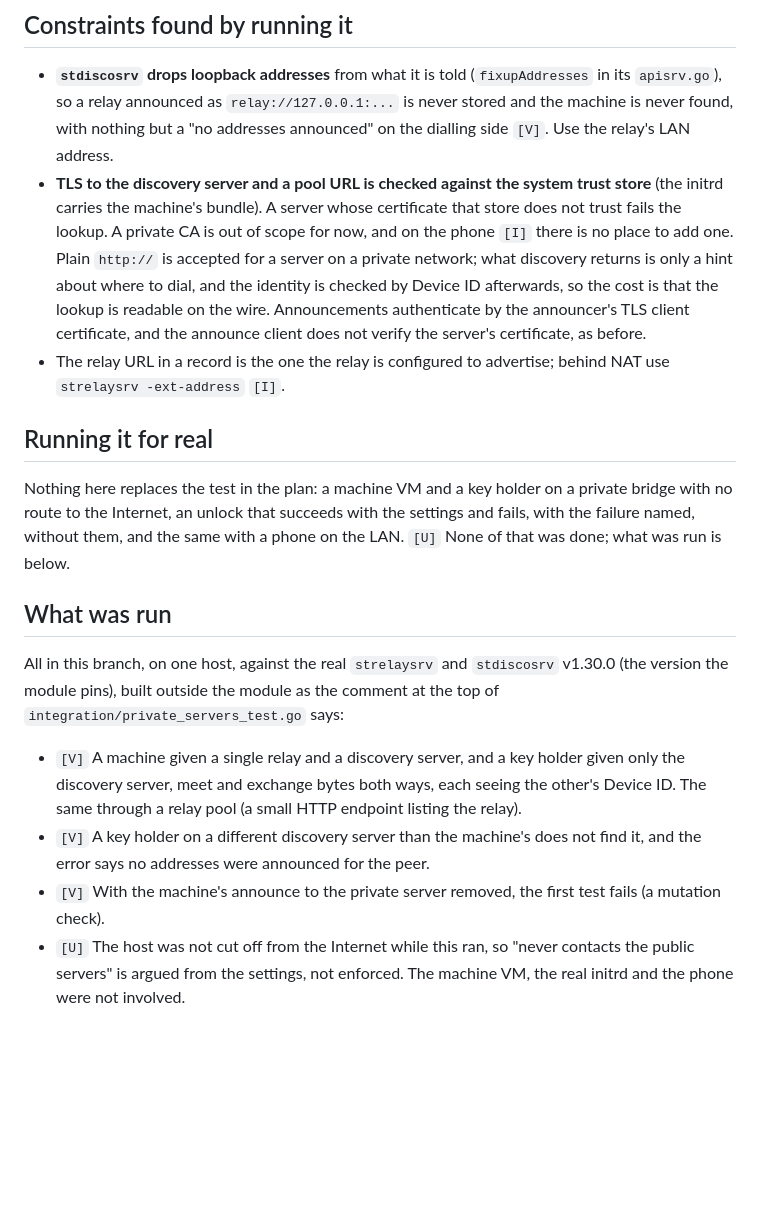
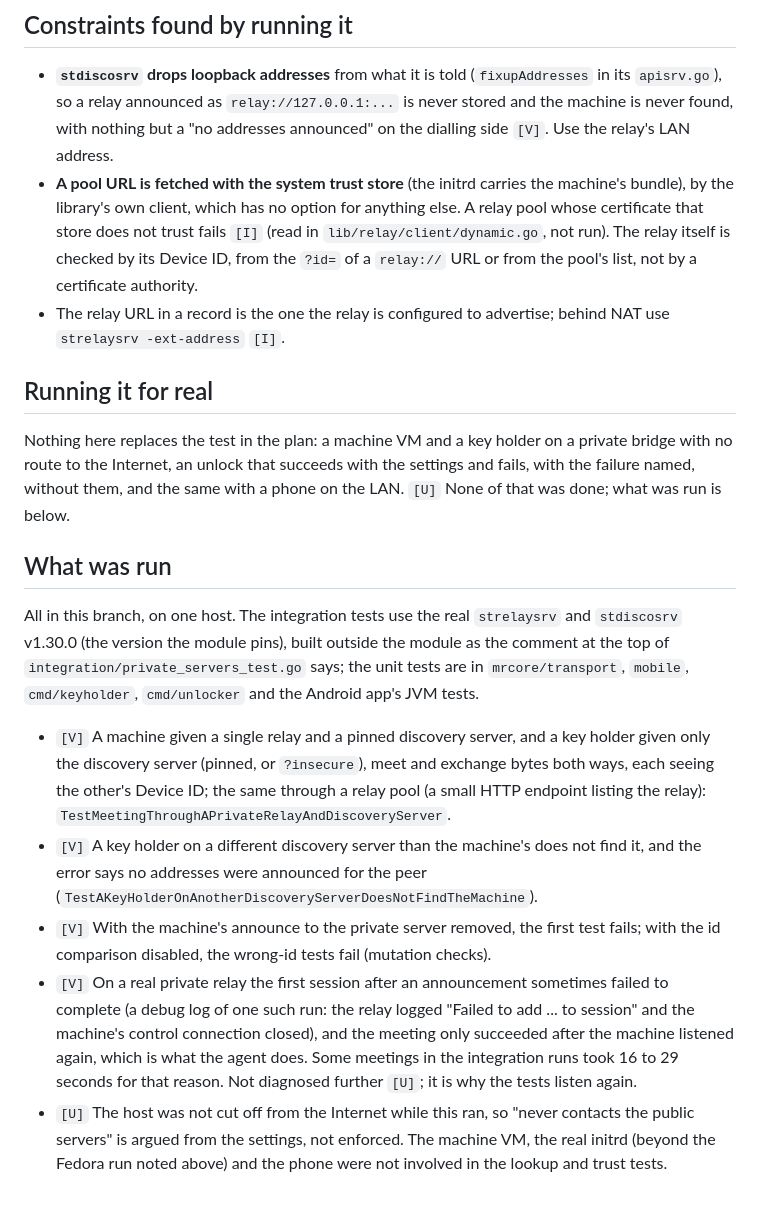
Before and after one commit to muelli/synctang, a Markdown page: docs/private-servers.md, the part around one of its changes. Rendered like a GitHub page; blank space fills up the shorter version.

```diff
--- a/docs/private-servers.md
+++ b/docs/private-servers.md
@@ -128,16 +193,12 @@ fact that a machine is waiting from anyone who can see its traffic.
   `relay://127.0.0.1:...` is never stored and the machine is never found, with
   nothing but a "no addresses announced" on the dialling side `[V]`. Use the
   relay's LAN address.
-- **TLS to the discovery server and a pool URL is checked against the system
-  trust store** (the initrd carries the machine's bundle). A server whose
-  certificate that store does not trust fails the lookup. A private CA is out
-  of scope for now, and on the phone `[I]` there is no place to add one. Plain
-  `http://` is accepted for a server on a private network; what discovery
-  returns is only a hint about where to dial, and the identity is checked by
-  Device ID afterwards, so the cost is that the lookup is readable on the
-  wire. Announcements authenticate by the announcer's TLS client certificate,
-  and the announce client does not verify the server's certificate, as
-  before.
+- **A pool URL is fetched with the system trust store** (the initrd carries
+  the machine's bundle), by the library's own client, which has no option for
+  anything else. A relay pool whose certificate that store does not trust
+  fails `[I]` (read in `lib/relay/client/dynamic.go`, not run). The relay
+  itself is checked by its Device ID, from the `?id=` of a `relay://` URL or
+  from the pool's list, not by a certificate authority.
 - The relay URL in a record is the one the relay is configured to advertise;
   behind NAT use `strelaysrv -ext-address` `[I]`.
 
@@ -150,18 +211,32 @@ with a phone on the LAN. `[U]` None of that was done; what was run is below.
 
 ## What was run
 
-All in this branch, on one host, against the real `strelaysrv` and
-`stdiscosrv` v1.30.0 (the version the module pins), built outside the module
-as the comment at the top of `integration/private_servers_test.go` says:
+All in this branch, on one host. The integration tests use the real
+`strelaysrv` and `stdiscosrv` v1.30.0 (the version the module pins), built
+outside the module as the comment at the top of
+`integration/private_servers_test.go` says; the unit tests are in
+`mrcore/transport`, `mobile`, `cmd/keyholder`, `cmd/unlocker` and the Android
+app's JVM tests.
 
-- `[V]` A machine given a single relay and a discovery server, and a key
-  holder given only the discovery server, meet and exchange bytes both ways,
-  each seeing the other's Device ID. The same through a relay pool (a small
-  HTTP endpoint listing the relay).
+- `[V]` A machine given a single relay and a pinned discovery server, and a
+  key holder given only the discovery server (pinned, or `?insecure`), meet
+  and exchange bytes both ways, each seeing the other's Device ID; the same
+  through a relay pool (a small HTTP endpoint listing the relay):
+  `TestMeetingThroughAPrivateRelayAndDiscoveryServer`.
 - `[V]` A key holder on a different discovery server than the machine's does
-  not find it, and the error says no addresses were announced for the peer.
+  not find it, and the error says no addresses were announced for the peer
+  (`TestAKeyHolderOnAnotherDiscoveryServerDoesNotFindTheMachine`).
 - `[V]` With the machine's announce to the private server removed, the first
-  test fails (a mutation check).
+  test fails; with the id comparison disabled, the wrong-id tests fail
+  (mutation checks).
+- `[V]` On a real private relay the first session after an announcement
+  sometimes failed to complete (a debug log of one such run: the relay logged
+  "Failed to add ... to session" and the machine's control connection closed),
+  and the meeting only succeeded after the machine listened again, which is
+  what the agent does. Some meetings in the integration runs took 16 to 29
+  seconds for that reason. Not diagnosed further `[U]`; it is why the tests
+  listen again.
 - `[U]` The host was not cut off from the Internet while this ran, so "never
   contacts the public servers" is argued from the settings, not enforced.
-  The machine VM, the real initrd and the phone were not involved.
+  The machine VM, the real initrd (beyond the Fedora run noted above) and the
+  phone were not involved in the lookup and trust tests.
```
Also changed, not shown: other parts of docs/private-servers.md (+67 -2 lines), README.md (+5 -1 lines).
